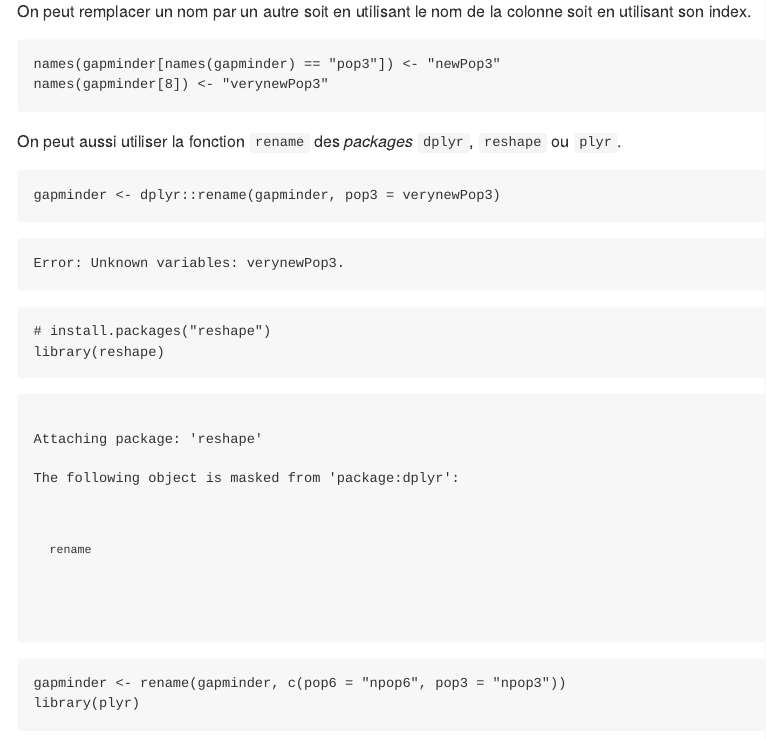
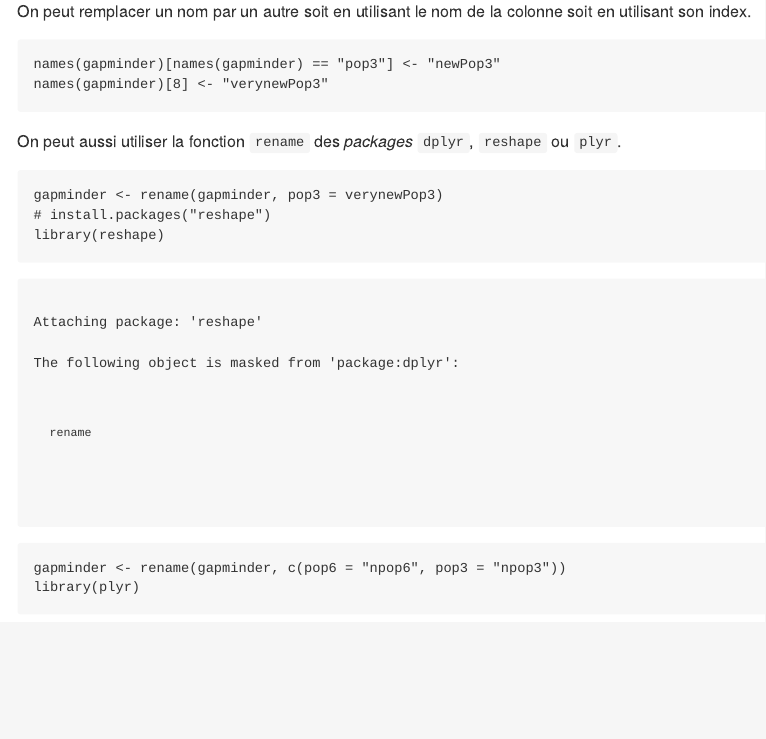
Before and after one commit to dhaine/clinicR, an R Markdown document (src/20150423-datamgt.Rmd): the page in a window 1100 px wide, from 2260 px down. The pictures show the output file src/20150423-datamgt.md that the author committed with the source, drawn offline in the style of GitHub.

Commit message:
Fix typos.

````diff
--- a/src/20150423-datamgt.Rmd
+++ b/src/20150423-datamgt.Rmd
@@ -62,15 +62,15 @@ On peut remplacer un nom par un autre soit en utilisant le nom de la colonne
 soit en utilisant son index.
 
 ```{r rename-base}
-names(gapminder[names(gapminder) == "pop3"]) <- "newPop3"
-names(gapminder[8]) <- "verynewPop3"
+names(gapminder)[names(gapminder) == "pop3"] <- "newPop3"
+names(gapminder)[8] <- "verynewPop3"
 ```
 
 On peut aussi utiliser la fonction `rename` des *packages* `dplyr`, `reshape` ou
 `plyr`.
 
 ```{r rename-hadley}
-gapminder <- dplyr::rename(gapminder, pop3 = verynewPop3)
+gapminder <- rename(gapminder, pop3 = verynewPop3)
 # install.packages("reshape")
 library(reshape)
 gapminder <- rename(gapminder, c(pop6 = "npop6", pop3 = "npop3"))
````
Also changed, not shown: src/20150423-datamgt.md.
